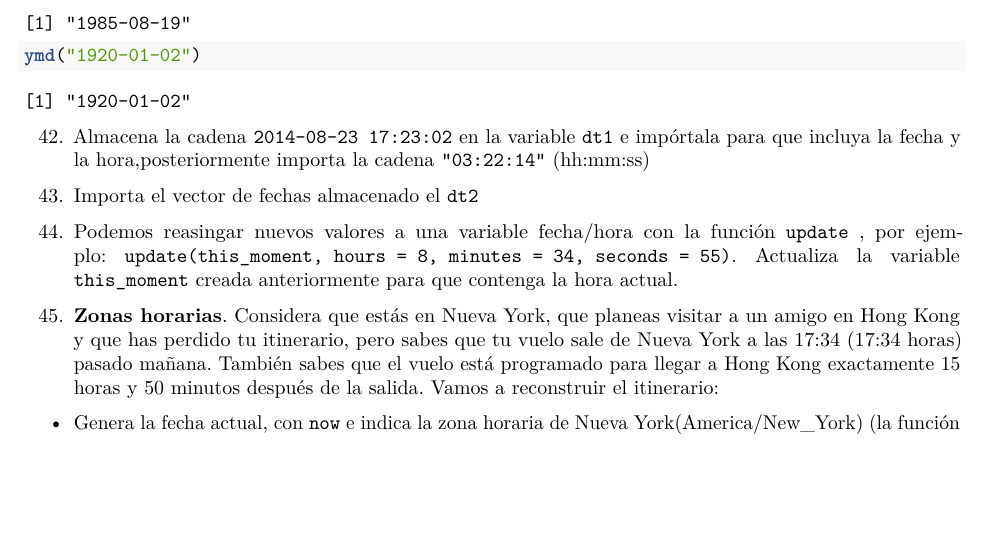
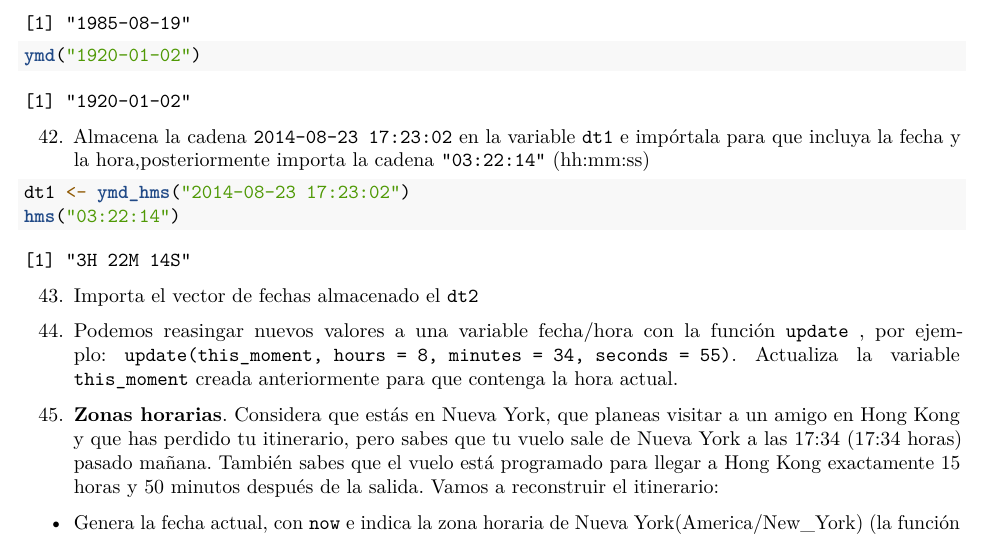
Before and after one commit to stolarzTD/RaceTema4, an R Markdown document (CarreraTydiverse_Alumno.Rmd): part of page 10 of 10, cut so that both start at the same text, the shorter picture padded with empty space. Rendered offline with R 4.5, knitr and Pandoc, then LaTeX, with nearby package versions; some code elsewhere in the file could not run offline.

Commit message:
Exercise 42

````diff
--- a/CarreraTydiverse_Alumno.Rmd
+++ b/CarreraTydiverse_Alumno.Rmd
@@ -596,8 +596,8 @@ ymd("1920-01-02")
 42. Almacena la cadena `2014-08-23 17:23:02` en la variable `dt1`  e impórtala para que incluya la fecha y la hora,posteriormente importa la cadena `"03:22:14"` (hh:mm:ss)
 ```{r}
 
-
-
+dt1 <- ymd_hms("2014-08-23 17:23:02")
+hms("03:22:14")
 
 ```
 43. Importa el vector de fechas almacenado el `dt2`
````
